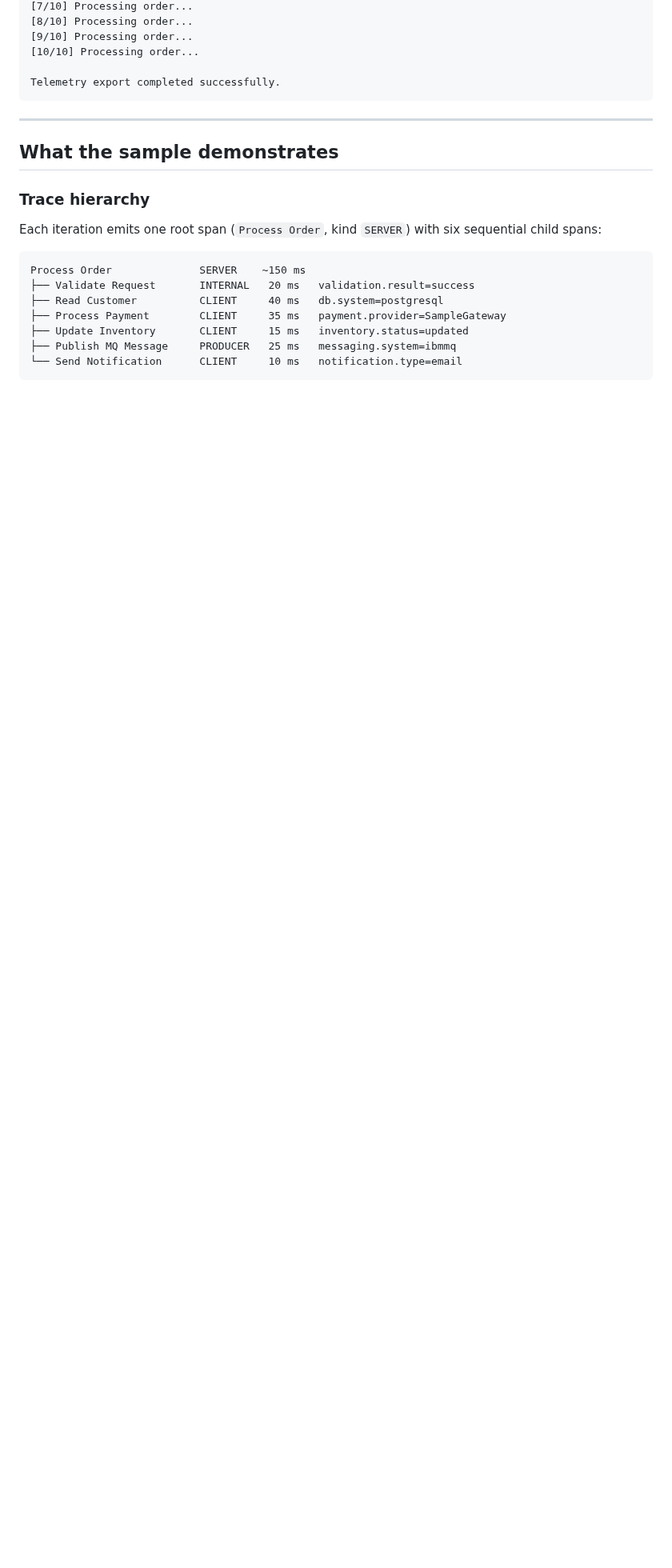
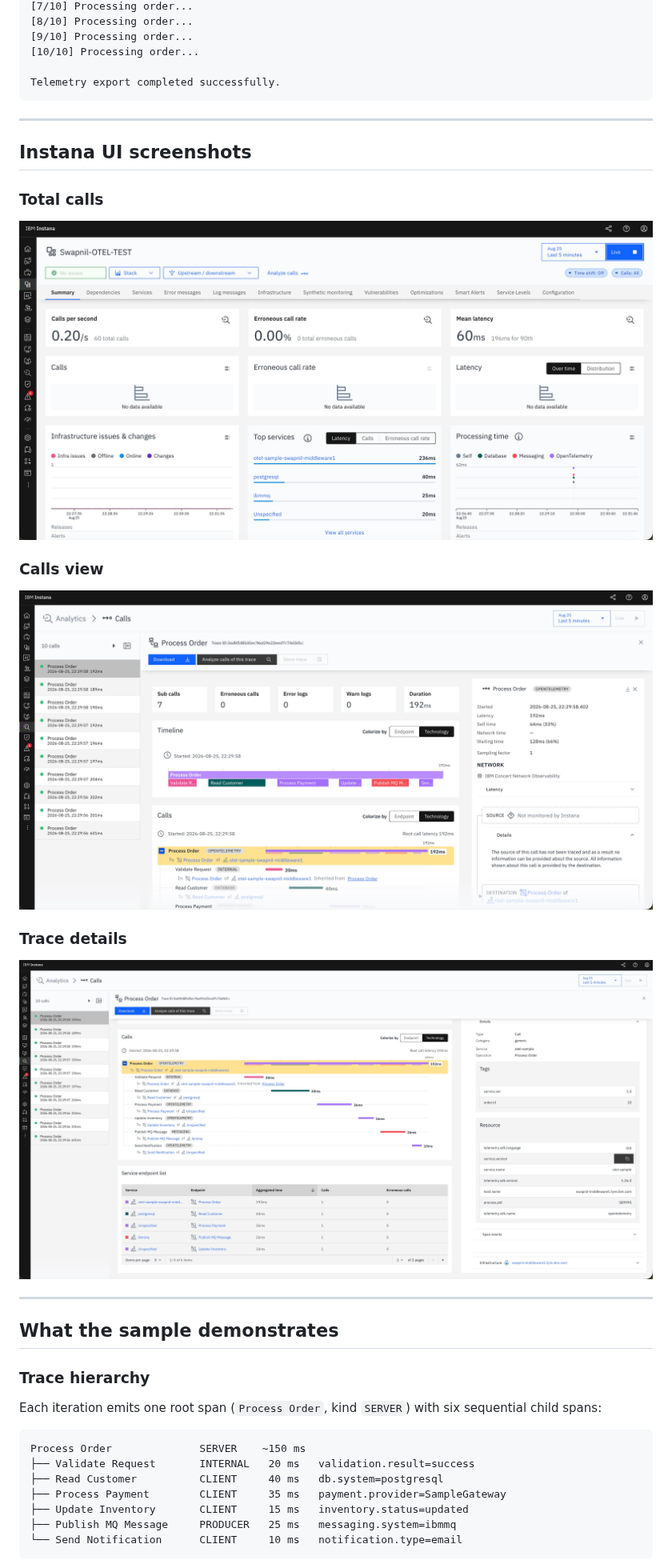
Before and after one commit to instana/otel-demos, a Markdown page: idot-cpp-sample/README.md, the part around the change. Shown at 80% size. Drawn GitHub-style; pictures changed too: idot-cpp-sample/images/calls.jpg (added), idot-cpp-sample/images/total-calls.jpg (added), idot-cpp-sample/images/trace-details.jpg (added); blank space fills up the shorter version.

Commit message:
Added INSTANA UI screenshots of calls/traces to README file

```diff
--- a/idot-cpp-sample/README.md
+++ b/idot-cpp-sample/README.md
@@ -122,6 +122,22 @@ Telemetry export completed successfully.
 
 ---
 
+## Instana UI screenshots
+
+### Total calls
+
+![Instana total calls view](images/total-calls.jpg)
+
+### Calls view
+
+![Instana calls view](images/calls.jpg)
+
+### Trace details
+
+![Instana trace details view](images/trace-details.jpg)
+
+---
+
 ## What the sample demonstrates
 
 ### Trace hierarchy
```
